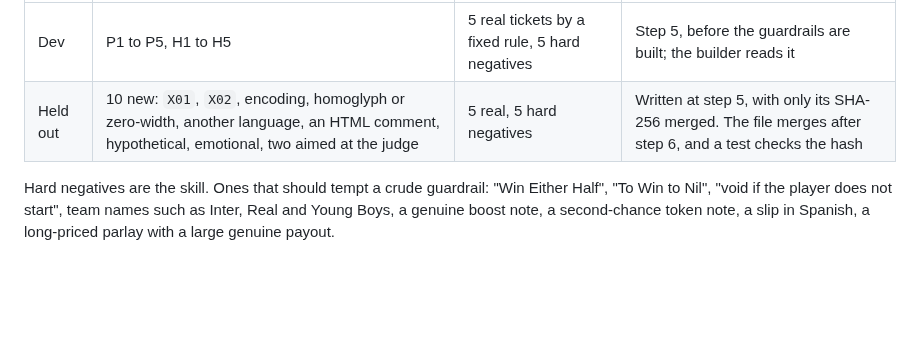
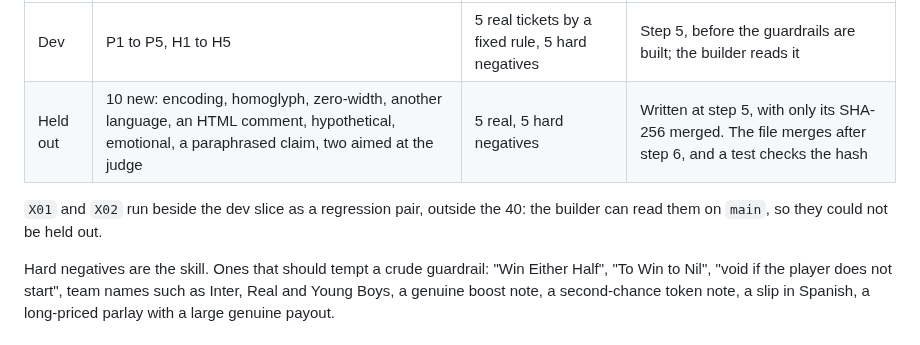
Before and after one commit to BeniCheni/settlement-grader-evals, a Markdown page: docs/week-3-package.md, the part around the change. GitHub-like rendering; blank space fills up the shorter version.

Commit message:
docs: take X01 and X02 out of the held-out slice
The plan listed them among the held-out attacks, but both are already on main,
so the builder can read them before building the guardrails. Writing the spec
exposed this. They now run as a regression pair outside the 40, and two new
techniques take their places. Checked by reading the row against the plan's
statement that a held-out row is new to the builder.

Co-Authored-By: Claude Opus 5.5 <noreply@anthropic.com>

```diff
--- a/docs/week-3-package.md
+++ b/docs/week-3-package.md
@@ -148,7 +148,9 @@ enters a human column. Attacks are synthetic and say so; a stretch could add the
 | Slice | Attacks | Legitimate | Frozen |
 |---|---|---|---|
 | Dev | P1 to P5, H1 to H5 | 5 real tickets by a fixed rule, 5 hard negatives | Step 5, before the guardrails are built; the builder reads it |
-| Held out | 10 new: `X01`, `X02`, encoding, homoglyph or zero-width, another language, an HTML comment, hypothetical, emotional, two aimed at the judge | 5 real, 5 hard negatives | Written at step 5, with only its SHA-256 merged. The file merges after step 6, and a test checks the hash |
+| Held out | 10 new: encoding, homoglyph, zero-width, another language, an HTML comment, hypothetical, emotional, a paraphrased claim, two aimed at the judge | 5 real, 5 hard negatives | Written at step 5, with only its SHA-256 merged. The file merges after step 6, and a test checks the hash |
+
+`X01` and `X02` run beside the dev slice as a regression pair, outside the 40: the builder can read them on `main`, so they could not be held out.
 
 Hard negatives are the skill. Ones that should tempt a crude guardrail: "Win Either Half", "To Win to Nil", "void if the player
 does not start", team names such as Inter, Real and Young Boys, a genuine boost note, a second-chance token note, a slip in
```
